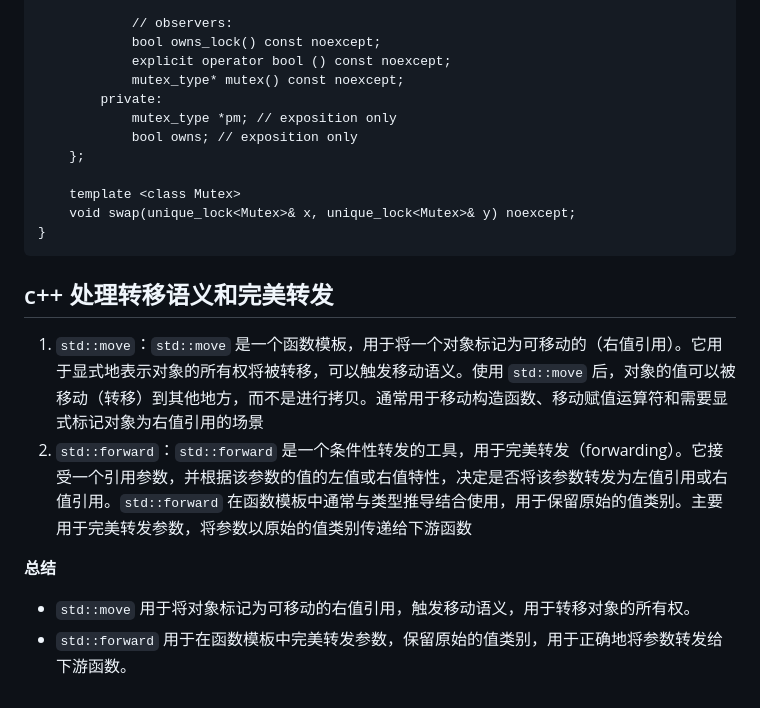
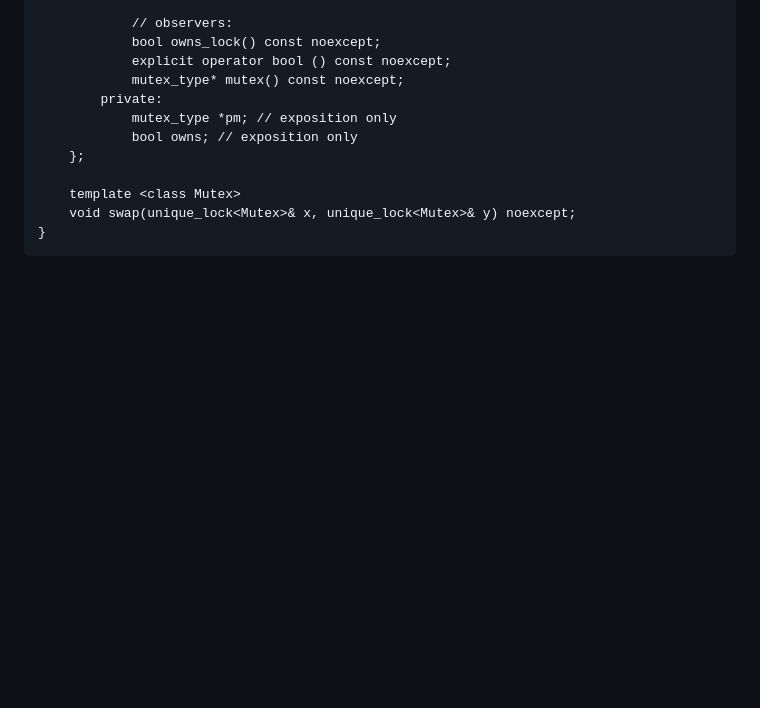
Before and after one commit to casey-li/WebServer, a Markdown page: notes/C++11涉及到的类.md, the part around the change. Rendered like a GitHub page; blank space fills up the shorter version.

Commit message:
拆分部分东西到其他文件了

```diff
--- a/notes/C++11涉及到的类.md
+++ b/notes/C++11涉及到的类.md
@@ -285,12 +285,3 @@ C++11 中定义了如下与互斥量和锁相关的类：
         template <class Mutex>
         void swap(unique_lock<Mutex>& x, unique_lock<Mutex>& y) noexcept;
     }
-
-
-## c++ 处理转移语义和完美转发
-1. `std::move`：`std::move` 是一个函数模板，用于将一个对象标记为可移动的（右值引用）。它用于显式地表示对象的所有权将被转移，可以触发移动语义。使用 `std::move` 后，对象的值可以被移动（转移）到其他地方，而不是进行拷贝。通常用于移动构造函数、移动赋值运算符和需要显式标记对象为右值引用的场景
-2. `std::forward`：`std::forward` 是一个条件性转发的工具，用于完美转发（forwarding）。它接受一个引用参数，并根据该参数的值的左值或右值特性，决定是否将该参数转发为左值引用或右值引用。`std::forward` 在函数模板中通常与类型推导结合使用，用于保留原始的值类别。主要用于完美转发参数，将参数以原始的值类别传递给下游函数
-
-**总结**
-- `std::move` 用于将对象标记为可移动的右值引用，触发移动语义，用于转移对象的所有权。
-- `std::forward` 用于在函数模板中完美转发参数，保留原始的值类别，用于正确地将参数转发给下游函数。
```
